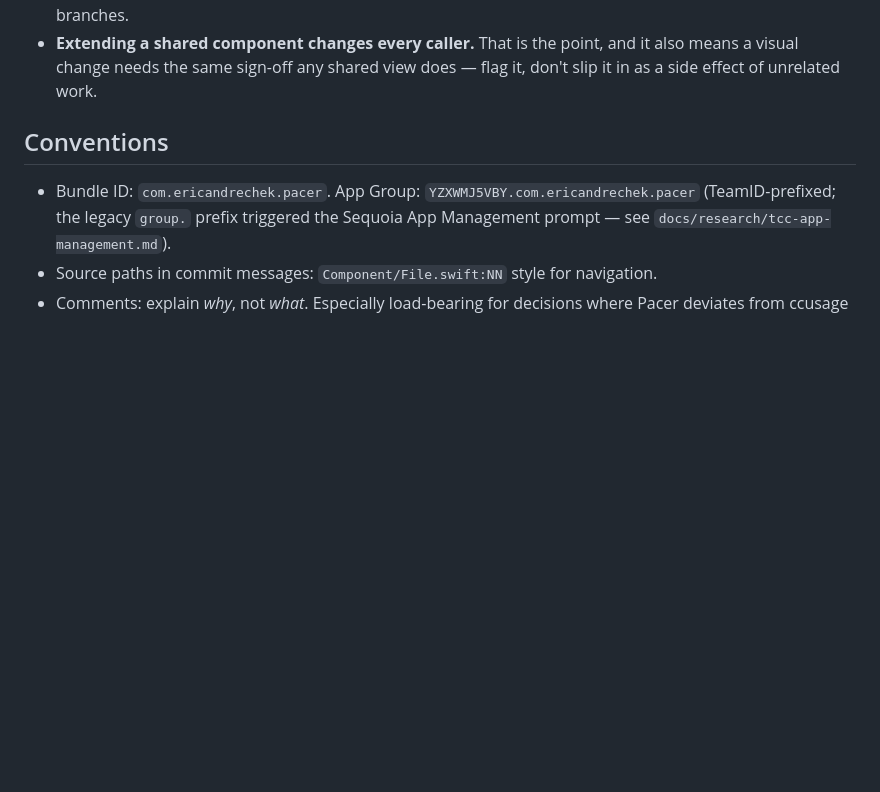
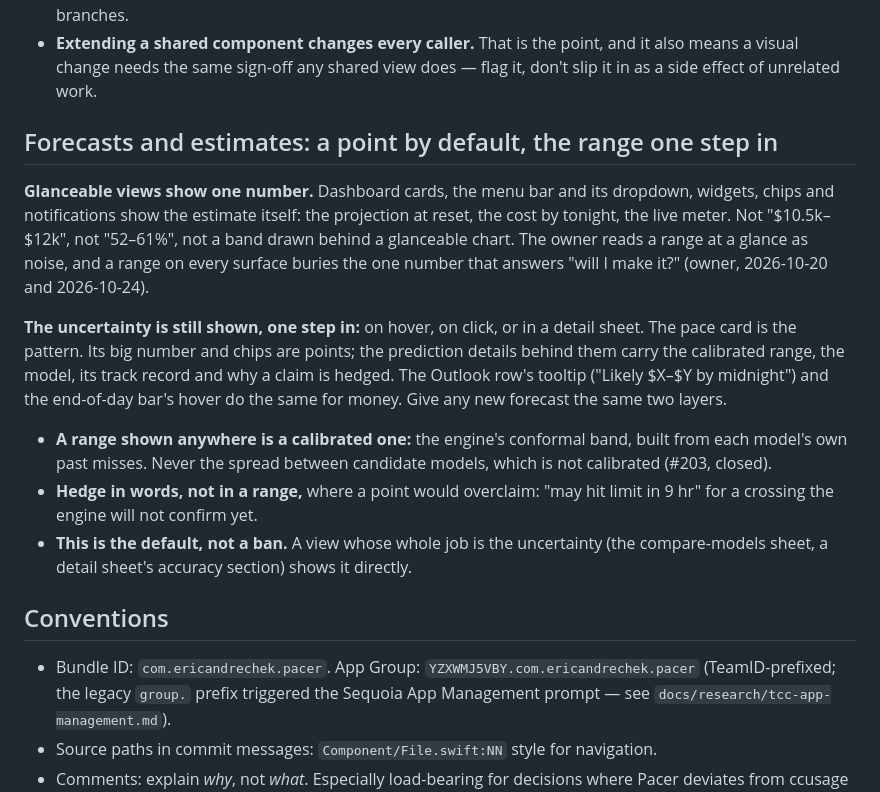
Before and after one commit to EricAndrechek/Pacer, a Markdown page: AGENTS.md, the part around the change. GitHub-like rendering; blank space fills up the shorter version.

Commit message:
Guidance: forecasts show a point by default, the calibrated range one step in (#203, #282)
Writes down the rule the views already follow (the Outlook row's tooltip,
the end-of-day bar's hover, the pace card's prediction details): glanceable
surfaces show one number; hover, click or a detail sheet shows the
calibrated range, the model and its record. A range is always the engine's
conformal band, never the candidates' spread (#203, closed).

AGENTS.md: "Forecasts and estimates: a point by default, the range one
step in"

Co-Authored-By: Claude Opus 5.5 <noreply@anthropic.com>

```diff
--- a/AGENTS.md
+++ b/AGENTS.md
@@ -313,6 +313,31 @@ Rules that follow from it:
 - **Extending a shared component changes every caller.** That is the point, and
   it also means a visual change needs the same sign-off any shared view does —
   flag it, don't slip it in as a side effect of unrelated work.
+
+## Forecasts and estimates: a point by default, the range one step in
+
+**Glanceable views show one number.** Dashboard cards, the menu bar and its
+dropdown, widgets, chips and notifications show the estimate itself: the
+projection at reset, the cost by tonight, the live meter. Not "$10.5k–$12k",
+not "52–61%", not a band drawn behind a glanceable chart. The owner reads a
+range at a glance as noise, and a range on every surface buries the one number
+that answers "will I make it?" (owner, 2026-10-20 and 2026-10-24).
+
+**The uncertainty is still shown, one step in:** on hover, on click, or in a
+detail sheet. The pace card is the pattern. Its big number and chips are
+points; the prediction details behind them carry the calibrated range, the
+model, its track record and why a claim is hedged. The Outlook row's tooltip
+("Likely $X–$Y by midnight") and the end-of-day bar's hover do the same for
+money. Give any new forecast the same two layers.
+
+- **A range shown anywhere is a calibrated one:** the engine's conformal band,
+  built from each model's own past misses. Never the spread between candidate
+  models, which is not calibrated (#203, closed).
+- **Hedge in words, not in a range,** where a point would overclaim: "may hit
+  limit in 9 hr" for a crossing the engine will not confirm yet.
+- **This is the default, not a ban.** A view whose whole job is the
+  uncertainty (the compare-models sheet, a detail sheet's accuracy section)
+  shows it directly.
 
 ## Conventions
 
```
Also changed, not shown: docs/forecast-ensemble.md (+6 -4 lines).
